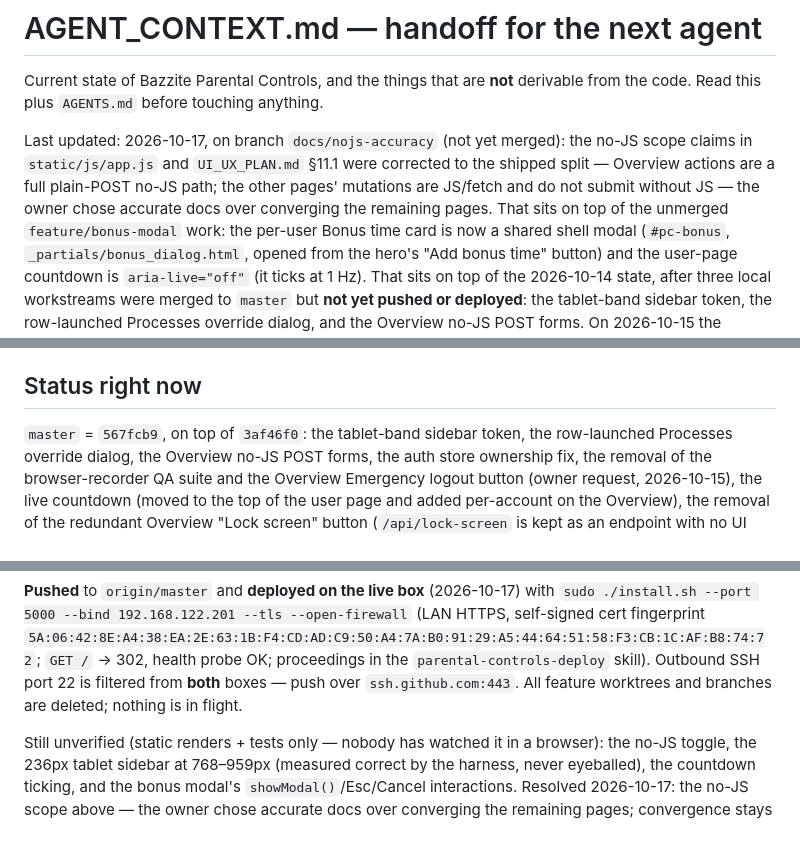
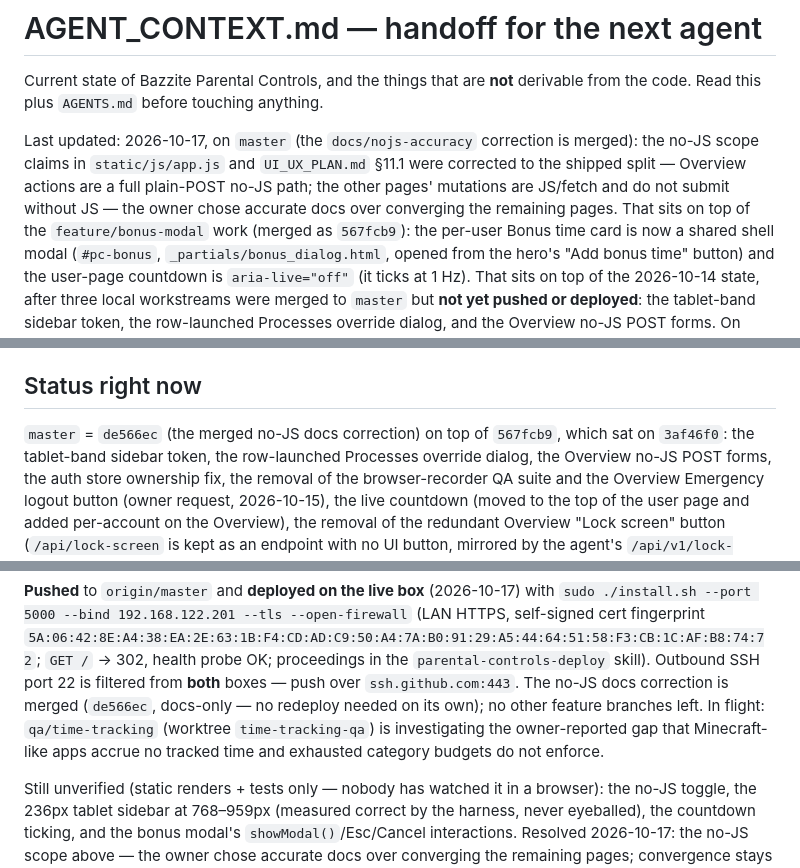
Before and after one commit to mcmillanator/parental-controls, a Markdown page: AGENT_CONTEXT.md, 3 parts joined by grey strips. Drawn GitHub-style; blank space fills up the shorter version.

Commit message:
Record the merged no-JS docs fix and the QA workstream in the handoff

```diff
--- a/AGENT_CONTEXT.md
+++ b/AGENT_CONTEXT.md
@@ -3,12 +3,13 @@
 Current state of Bazzite Parental Controls, and the things that are **not**
 derivable from the code. Read this plus `AGENTS.md` before touching anything.
 
-Last updated: 2026-10-17, on branch `docs/nojs-accuracy` (not yet merged): the
-no-JS scope claims in `static/js/app.js` and `UI_UX_PLAN.md` §11.1 were
-corrected to the shipped split — Overview actions are a full plain-POST no-JS
-path; the other pages' mutations are JS/fetch and do not submit without JS —
-the owner chose accurate docs over converging the remaining pages. That sits
-on top of the unmerged `feature/bonus-modal` work: the
+Last updated: 2026-10-17, on `master` (the `docs/nojs-accuracy` correction is
+merged): the no-JS scope claims in `static/js/app.js` and `UI_UX_PLAN.md`
+§11.1 were corrected to the shipped split — Overview actions are a full
+plain-POST no-JS path; the other pages' mutations are JS/fetch and do not
+submit without JS — the owner chose accurate docs over converging the
+remaining pages. That sits on top of the `feature/bonus-modal` work (merged
+as `567fcb9`): the
 per-user Bonus time card is now a shared shell modal (`#pc-bonus`,
 `_partials/bonus_dialog.html`, opened from the hero's "Add bonus time" button)
 and the user-page countdown is `aria-live="off"` (it ticks at 1 Hz).
@@ -297,7 +298,8 @@ must use the `wsgi` entrypoint (or blank the runtime JSON in an isolated copy).
 
 ## Status right now
 
-`master` = `567fcb9`, on top of `3af46f0`: the tablet-band sidebar token, the
+`master` = `de566ec` (the merged no-JS docs correction) on top of `567fcb9`,
+which sat on `3af46f0`: the tablet-band sidebar token, the
 row-launched Processes override dialog, the Overview no-JS POST forms, the auth
 store ownership fix, the removal of the browser-recorder QA suite and the
 Overview Emergency logout button (owner request, 2026-10-15), the live countdown
@@ -319,8 +321,11 @@ missing-CSRF 403), an outage replay of the store-ownership fix (`root:root 600`
 `5A:06:42:8E:A4:38:EA:2E:63:1B:F4:CD:AD:C9:50:A4:7A:B0:91:29:A5:44:64:51:58:F3:CB:1C:AF:B8:74:72`;
 `GET /` → 302, health probe OK; proceedings in the `parental-controls-deploy`
 skill). Outbound SSH port 22 is filtered from **both** boxes — push over
-`ssh.github.com:443`. All feature worktrees and branches are deleted; nothing is
-in flight.
+`ssh.github.com:443`. The no-JS docs correction is merged (`de566ec`,
+docs-only — no redeploy needed on its own); no other feature branches left.
+In flight: `qa/time-tracking` (worktree `time-tracking-qa`) is investigating
+the owner-reported gap that Minecraft-like apps accrue no tracked time and
+exhausted category budgets do not enforce.
 
 Still unverified (static renders + tests only — nobody has watched it in a
 browser): the no-JS toggle, the 236px tablet sidebar at 768–959px (measured
```
